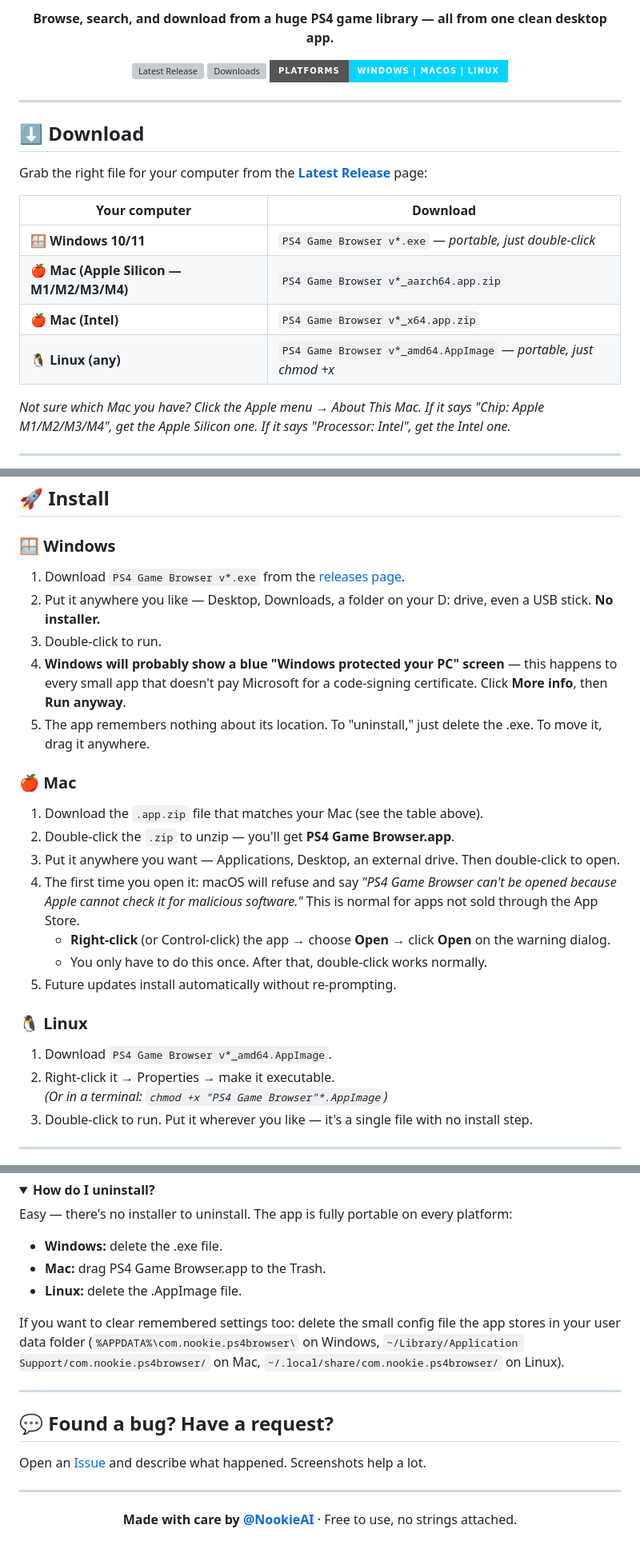
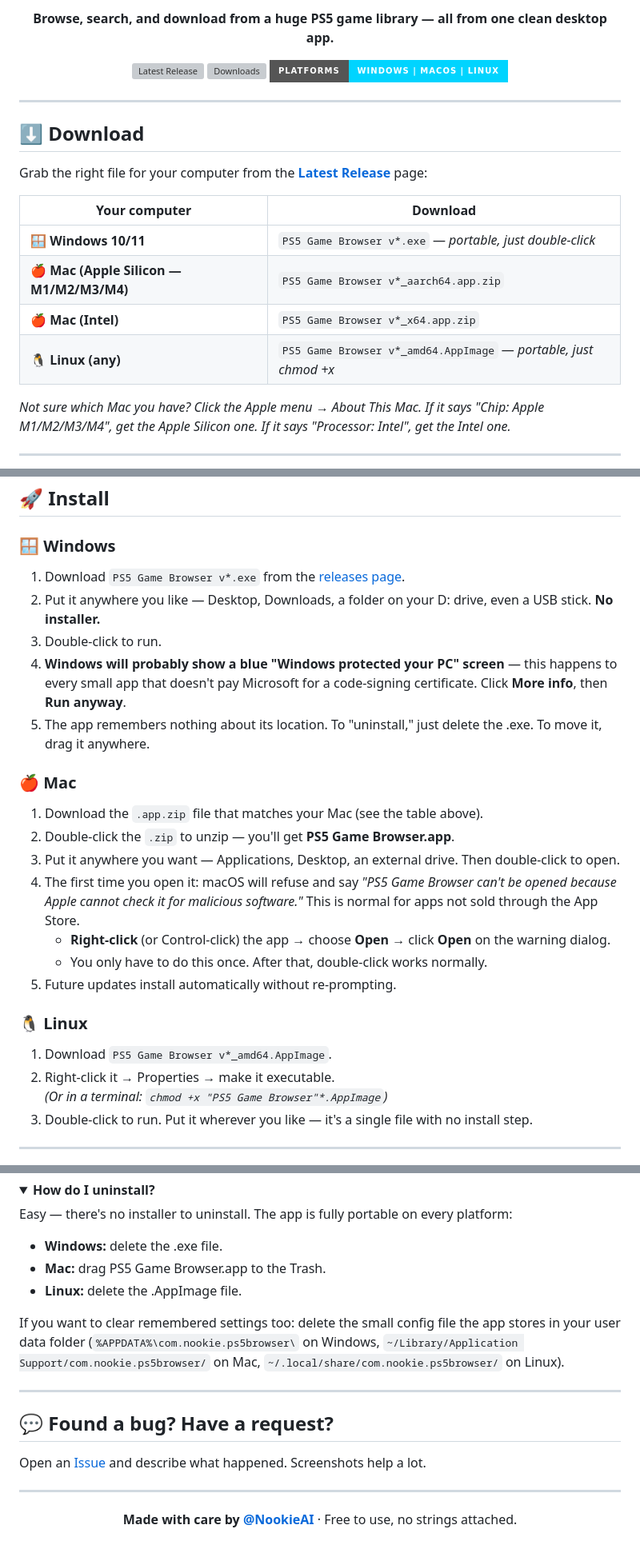
Before and after one commit to NookieAI/PS5-Game-Scraper, a Markdown page: README.md, 3 parts joined by grey strips. Shown at 80% size. GitHub-like rendering; folded sections open; badges without logos; grey boxes are pictures that could not be loaded.

```diff
--- a/README.md
+++ b/README.md
@@ -5,3 +5,3 @@
 
-**Browse, search, and download from a huge PS4 game library — all from one clean desktop app.**
+**Browse, search, and download from a huge PS5 game library — all from one clean desktop app.**
 
@@ -19,10 +19,10 @@ Grab the right file for your computer from the **[Latest Release](https://github
 
 | Your computer | Download |
 |---|---|
-| 🪟 **Windows 10/11** | `PS4 Game Browser v*.exe` — *portable, just double-click* |
-| 🍎 **Mac (Apple Silicon — M1/M2/M3/M4)** | `PS4 Game Browser v*_aarch64.app.zip` |
-| 🍎 **Mac (Intel)** | `PS4 Game Browser v*_x64.app.zip` |
-| 🐧 **Linux (any)** | `PS4 Game Browser v*_amd64.AppImage` — *portable, just chmod +x* |
+| 🪟 **Windows 10/11** | `PS5 Game Browser v*.exe` — *portable, just double-click* |
+| 🍎 **Mac (Apple Silicon — M1/M2/M3/M4)** | `PS5 Game Browser v*_aarch64.app.zip` |
+| 🍎 **Mac (Intel)** | `PS5 Game Browser v*_x64.app.zip` |
+| 🐧 **Linux (any)** | `PS5 Game Browser v*_amd64.AppImage` — *portable, just chmod +x* |
 
 *Not sure which Mac you have? Click the Apple menu → About This Mac. If it says "Chip: Apple M1/M2/M3/M4", get the Apple Silicon one. If it says "Processor: Intel", get the Intel one.*
 
@@ -44,7 +44,7 @@ Grab the right file for your computer from the **[Latest Release](https://github
 
 ### 🪟 Windows
 
-1. Download `PS4 Game Browser v*.exe` from the [releases page](https://github.com/NookieAI/PS4-Game-Scraper/releases/latest).
+1. Download `PS5 Game Browser v*.exe` from the [releases page](https://github.com/NookieAI/PS5-Game-Scraper/releases/latest).
 2. Put it anywhere you like — Desktop, Downloads, a folder on your D: drive, even a USB stick. **No installer.**
 3. Double-click to run.
 4. **Windows will probably show a blue "Windows protected your PC" screen** — this happens to every small app that doesn't pay Microsoft for a code-signing certificate. Click **More info**, then **Run anyway**.
@@ -53,18 +53,18 @@ Grab the right file for your computer from the **[Latest Release](https://github
 ### 🍎 Mac
 
 1. Download the `.app.zip` file that matches your Mac (see the table above).
-2. Double-click the `.zip` to unzip — you'll get **PS4 Game Browser.app**.
+2. Double-click the `.zip` to unzip — you'll get **PS5 Game Browser.app**.
 3. Put it anywhere you want — Applications, Desktop, an external drive. Then double-click to open.
-4. The first time you open it: macOS will refuse and say *"PS4 Game Browser can't be opened because Apple cannot check it for malicious software."* This is normal for apps not sold through the App Store.
+4. The first time you open it: macOS will refuse and say *"PS5 Game Browser can't be opened because Apple cannot check it for malicious software."* This is normal for apps not sold through the App Store.
    - **Right-click** (or Control-click) the app → choose **Open** → click **Open** on the warning dialog.
    - You only have to do this once. After that, double-click works normally.
 5. Future updates install automatically without re-prompting.
 
 ### 🐧 Linux
 
-1. Download `PS4 Game Browser v*_amd64.AppImage`.
+1. Download `PS5 Game Browser v*_amd64.AppImage`.
 2. Right-click it → Properties → make it executable.
-   *(Or in a terminal: `chmod +x "PS4 Game Browser"*.AppImage`)*
+   *(Or in a terminal: `chmod +x "PS5 Game Browser"*.AppImage`)*
 3. Double-click to run. Put it wherever you like — it's a single file with no install step.
 
 ---
@@ -166,10 +166,10 @@ Don't mix parts from different hosts.
 Easy — there's no installer to uninstall. The app is fully portable on every platform:
 
 - **Windows:** delete the .exe file.
-- **Mac:** drag PS4 Game Browser.app to the Trash.
+- **Mac:** drag PS5 Game Browser.app to the Trash.
 - **Linux:** delete the .AppImage file.
 
-If you want to clear remembered settings too: delete the small config file the app stores in your user data folder (`%APPDATA%\com.nookie.ps4browser\` on Windows, `~/Library/Application Support/com.nookie.ps4browser/` on Mac, `~/.local/share/com.nookie.ps4browser/` on Linux).
+If you want to clear remembered settings too: delete the small config file the app stores in your user data folder (`%APPDATA%\com.nookie.ps5browser\` on Windows, `~/Library/Application Support/com.nookie.ps5browser/` on Mac, `~/.local/share/com.nookie.ps5browser/` on Linux).
 </details>
 
 ---
```
Also changed, not shown: other parts of README.md (+7 -7 lines).
